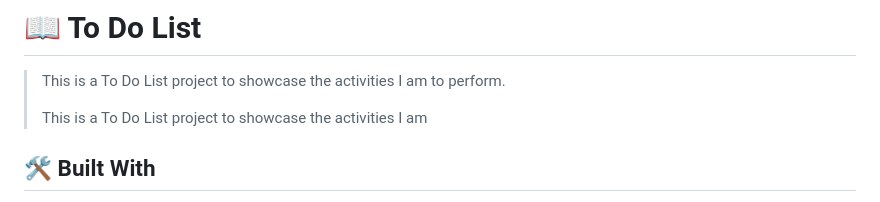
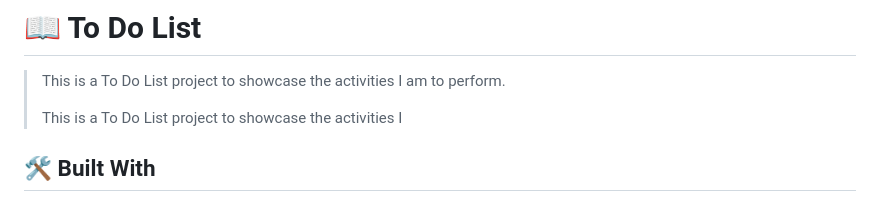
Before and after one commit to anyars-encarta/Personal-to-Do-App, a Markdown page: README.md, the part around the change. GitHub-like rendering.

```diff
--- a/README.md
+++ b/README.md
@@ -41,7 +41,7 @@
 
 > This is a To Do List project to showcase the activities I am to perform.
 >
-> This is a To Do List project to showcase the activities I am
+> This is a To Do List project to showcase the activities I
 
 ## 🛠 Built With <a name="built-with"></a>
 1. HTML
```
